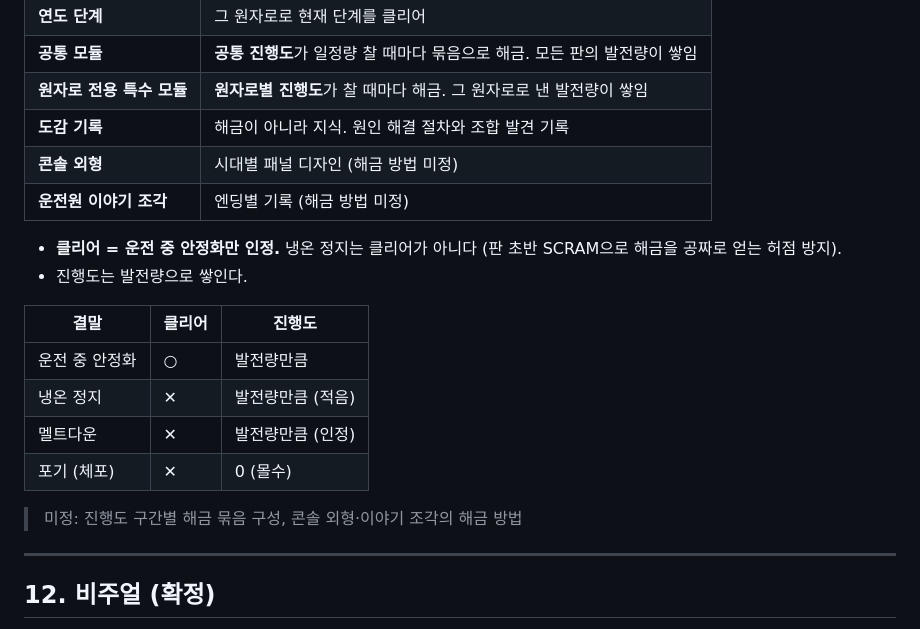
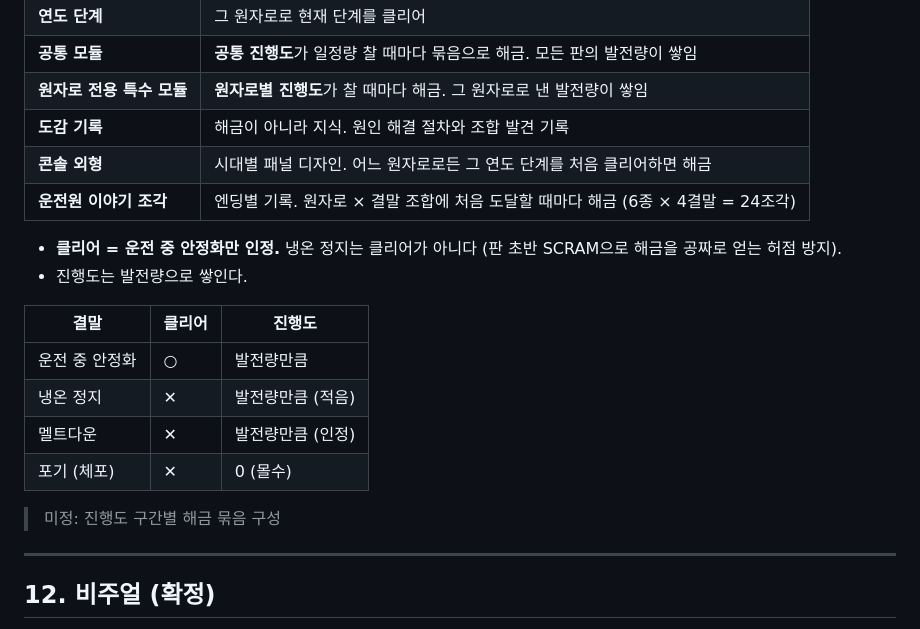
Before and after one commit to Jedidiah1926/meltdown, a Markdown page: docs/GDD.md, the part around the change. GitHub-like rendering.

Commit message:
GDD: unlock rules for console skins and story fragments
Co-Authored-By: Claude Opus 5.5 <noreply@anthropic.com>
Claude-Session: https://claude.ai/code/session_01EPsGy57iYU9hi3Xu7aD2aY

```diff
--- a/docs/GDD.md
+++ b/docs/GDD.md
@@ -498,8 +498,8 @@
 | **공통 모듈** | **공통 진행도**가 일정량 찰 때마다 묶음으로 해금. 모든 판의 발전량이 쌓임 |
 | **원자로 전용 특수 모듈** | **원자로별 진행도**가 찰 때마다 해금. 그 원자로로 낸 발전량이 쌓임 |
 | **도감 기록** | 해금이 아니라 지식. 원인 해결 절차와 조합 발견 기록 |
-| **콘솔 외형** | 시대별 패널 디자인 (해금 방법 미정) |
-| **운전원 이야기 조각** | 엔딩별 기록 (해금 방법 미정) |
+| **콘솔 외형** | 시대별 패널 디자인. 어느 원자로로든 그 연도 단계를 처음 클리어하면 해금 |
+| **운전원 이야기 조각** | 엔딩별 기록. 원자로 × 결말 조합에 처음 도달할 때마다 해금 (6종 × 4결말 = 24조각) |
 
 - **클리어 = 운전 중 안정화만 인정.** 냉온 정지는 클리어가 아니다 (판 초반 SCRAM으로 해금을 공짜로 얻는 허점 방지).
 - 진행도는 발전량으로 쌓인다.
@@ -511,7 +511,7 @@
 | 멜트다운 | ✕ | 발전량만큼 (인정) |
 | 포기 (체포) | ✕ | 0 (몰수) |
 
-> 미정: 진행도 구간별 해금 묶음 구성, 콘솔 외형·이야기 조각의 해금 방법
+> 미정: 진행도 구간별 해금 묶음 구성
 
 ---
 
```
